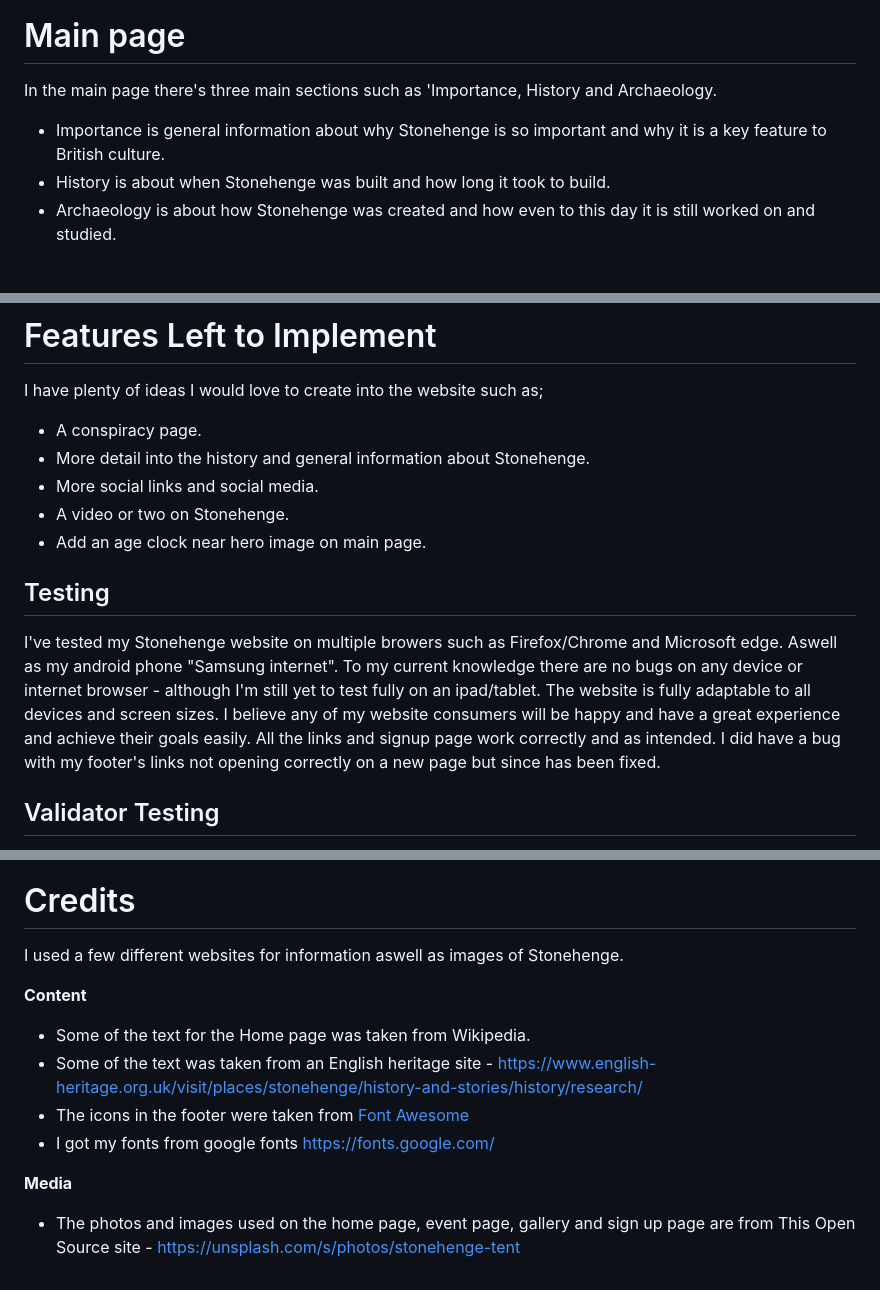
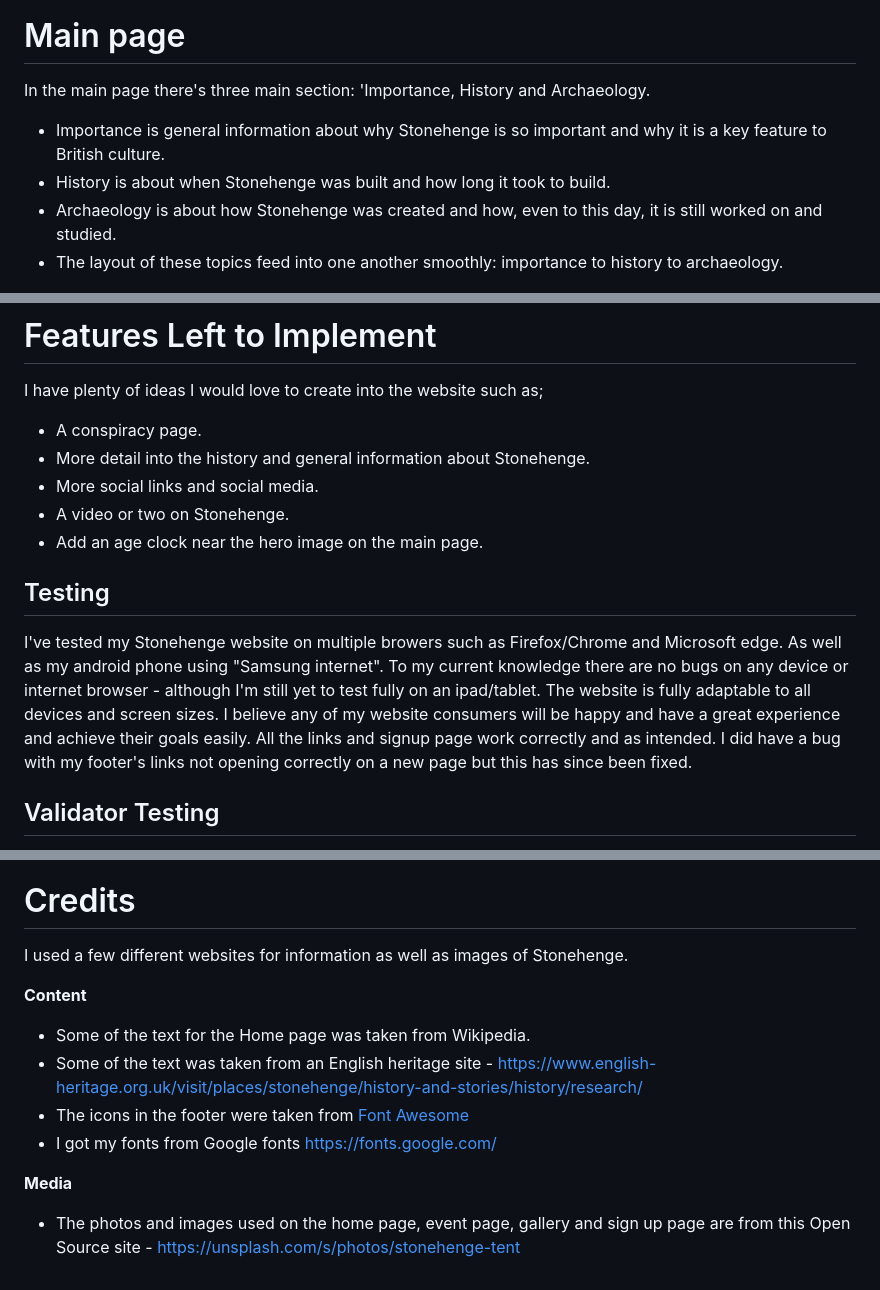
Before and after one commit to Jordan-Finlay/stone_henge, a Markdown page: README.md, 3 parts joined by grey strips. Drawn GitHub-style.

```diff
--- a/README.md
+++ b/README.md
@@ -37,11 +47,12 @@ __Navigation Bar__
 
 # Main page
 
-In the main page there's three main sections such as 'Importance, History and Archaeology.
+In the main page there's three main section: 'Importance, History and Archaeology.
 
 - Importance is general information about why Stonehenge is so important and why it is a key feature to British culture.
 - History is about when Stonehenge was built and how long it took to build.
-- Archaeology is about how Stonehenge was created and how even to this day it is still worked on and studied.
+- Archaeology is about how Stonehenge was created and how, even to this day, it is still worked on and studied.
+- The layout of these topics feed into one another smoothly: importance to history to archaeology.
 
 <div align="center"><img src="assets/readme/main_page.jpg"></div>
 
@@ -87,16 +102,16 @@ I have plenty of ideas I would love to create into the website such as;
 - More detail into the history and general information about Stonehenge.
 - More social links and social media.
 - A video or two on Stonehenge.
-- Add an age clock near hero image on main page.
+- Add an age clock near the hero image on the main page.
 
 ## Testing
 
-I've tested my Stonehenge website on multiple browers such as Firefox/Chrome and Microsoft edge. Aswell as my android phone "Samsung internet".
+I've tested my Stonehenge website on multiple browers such as Firefox/Chrome and Microsoft edge. As well as my android phone using "Samsung internet".
 To my current knowledge there are no bugs on any device or internet browser - although I'm still yet to test fully on an ipad/tablet.
 The website is fully adaptable to all devices and screen sizes.
 I believe any of my website consumers will be happy and have a great experience and achieve their goals easily.
 All the links and signup page work correctly and as intended.
-I did have a bug with my footer's links not opening correctly on a new page but since has been fixed.
+I did have a bug with my footer's links not opening correctly on a new page but this has since been fixed.
 
 ## Validator Testing
 
@@ -126,15 +141,15 @@ The live link can be found here - <https://jordan-finlay.github.io/stone_henge/>
 
 # Credits
 
-I used a few different websites for information aswell as images of Stonehenge.
+I used a few different websites for information as well as images of Stonehenge.
 
 __Content__
 
 - Some of the text for the Home page was taken from Wikipedia.
 - Some of the text was taken from an English heritage site - <https://www.english-heritage.org.uk/visit/places/stonehenge/history-and-stories/history/research/>
 - The icons in the footer were taken from [Font Awesome](https://fontawesome.com/)
-- I got my fonts from google fonts <https://fonts.google.com/>
+- I got my fonts from Google fonts <https://fonts.google.com/>
 
 __Media__
 
-- The photos and images used on the home page, event page, gallery and sign up page are from This Open Source site - <https://unsplash.com/s/photos/stonehenge-tent>
+- The photos and images used on the home page, event page, gallery and sign up page are from this Open Source site - <https://unsplash.com/s/photos/stonehenge-tent>
```
Also changed, not shown: other parts of README.md (+30 -16 lines).
